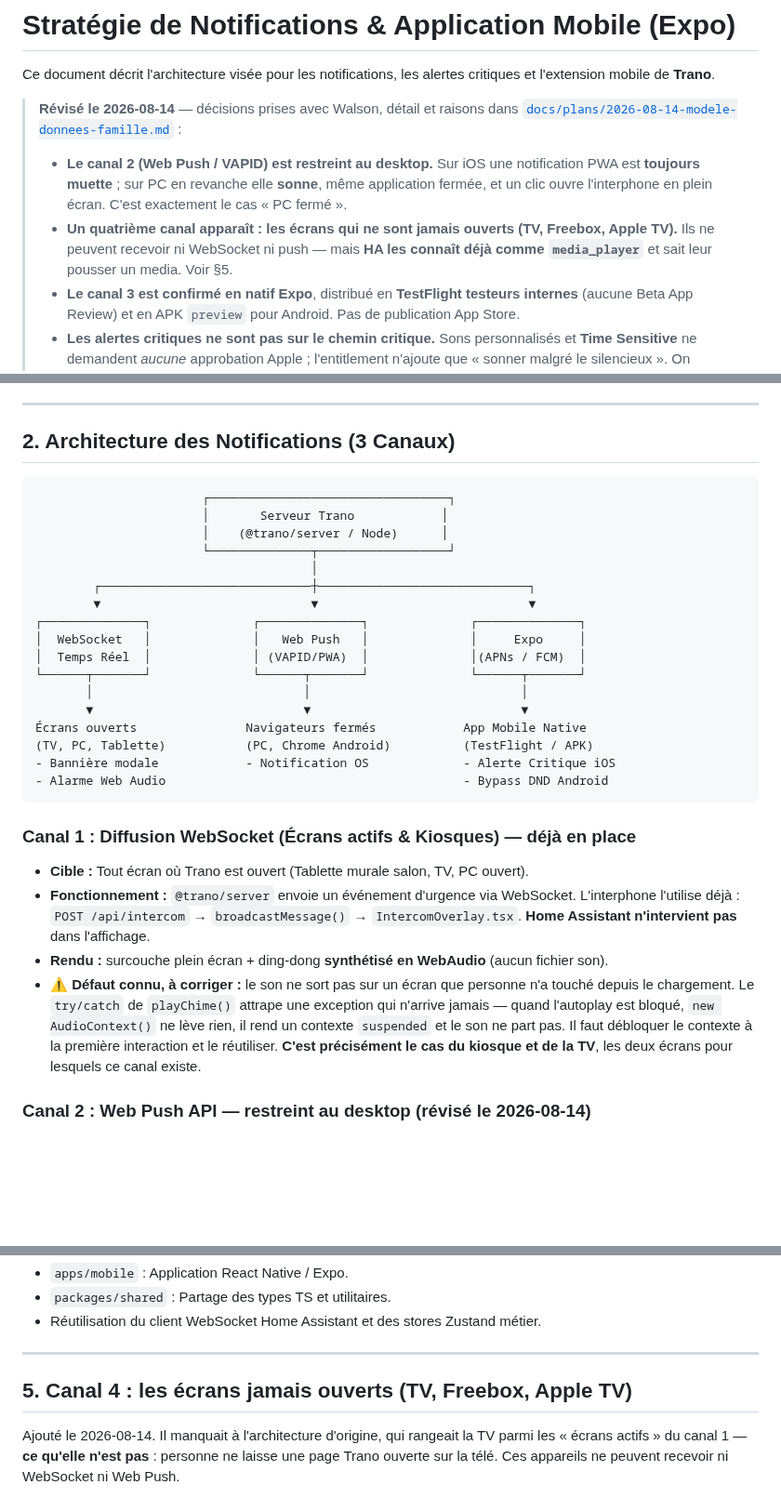
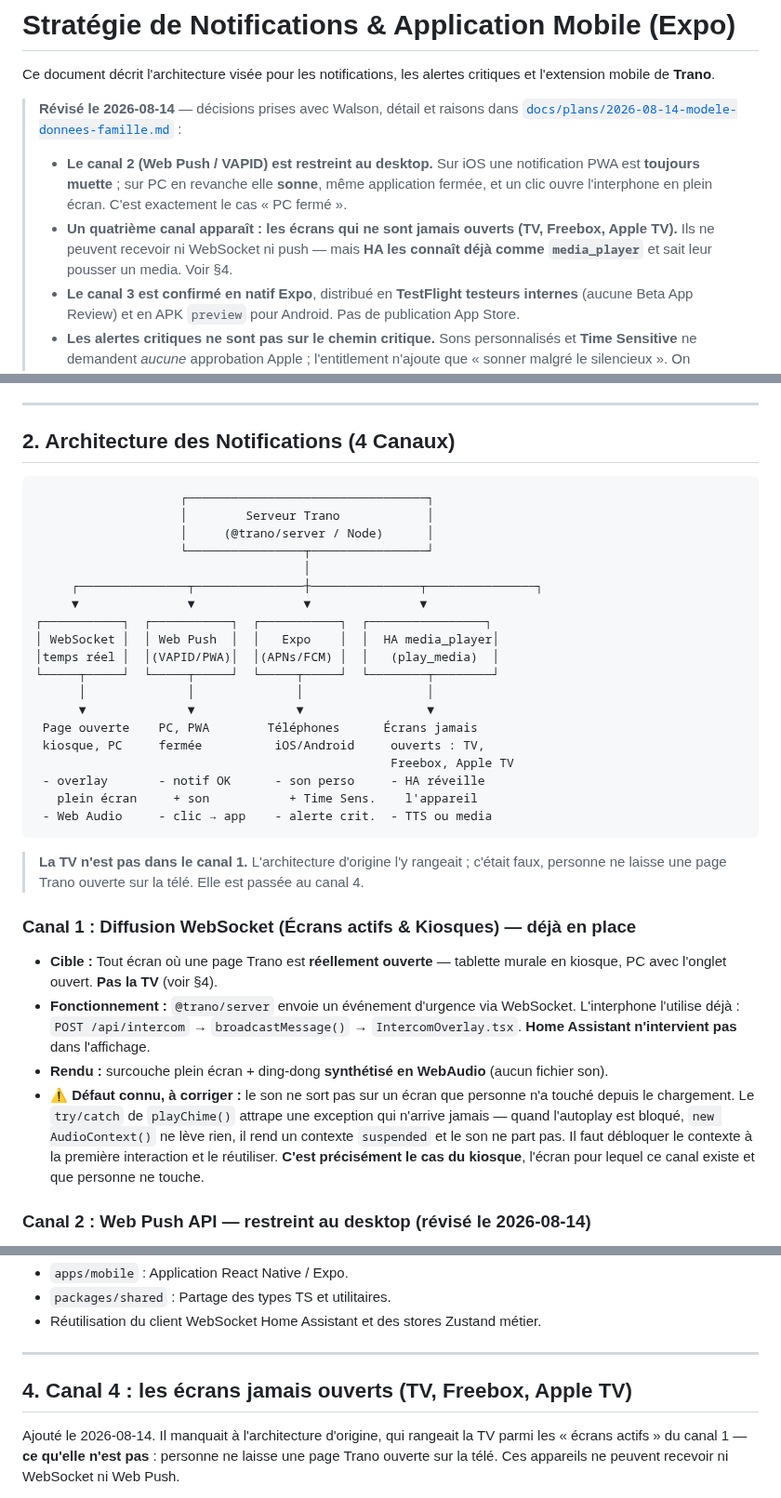
Before and after one commit to Walson-A/Trano, a Markdown page: docs/notifications_and_mobile.md, 3 parts joined by grey strips. Shown at 93% size. Drawn GitHub-style; blank space fills up the shorter version.

````diff
--- a/docs/notifications_and_mobile.md
+++ b/docs/notifications_and_mobile.md
@@ -10,7 +10,7 @@ Ce document décrit l'architecture visée pour les notifications, les alertes cr
 >   un clic ouvre l'interphone en plein écran. C'est exactement le cas « PC fermé ».
 > - **Un quatrième canal apparaît : les écrans qui ne sont jamais ouverts (TV, Freebox,
 >   Apple TV).** Ils ne peuvent recevoir ni WebSocket ni push — mais **HA les connaît déjà
->   comme `media_player`** et sait leur pousser un media. Voir §5.
+>   comme `media_player`** et sait leur pousser un media. Voir §4.
 > - **Le canal 3 est confirmé en natif Expo**, distribué en **TestFlight testeurs internes**
 >   (aucune Beta App Review) et en APK `preview` pour Android. Pas de publication App Store.
 > - **Les alertes critiques ne sont pas sur le chemin critique.** Sons personnalisés et
@@ -29,30 +29,37 @@ Ce document décrit l'architecture visée pour les notifications, les alertes cr
 
 ---
 
-## 2. Architecture des Notifications (3 Canaux)
+## 2. Architecture des Notifications (4 Canaux)
 
 ```
-                       ┌─────────────────────────────────┐
-                       │       Serveur Trano            │
-                       │    (@trano/server / Node)      │
-                       └──────────────┬──────────────────┘
-                                      │
-        ┌─────────────────────────────┼─────────────────────────────┐
-        ▼                             ▼                             ▼
-┌──────────────┐              ┌──────────────┐              ┌──────────────┐
-│  WebSocket   │              │   Web Push   │              │     Expo     │
-│  Temps Réel  │              │ (VAPID/PWA)  │              │(APNs / FCM)  │
-└──────┬───────┘              └──────┬───────┘              └──────┬───────┘
-       │                             │                             │
-       ▼                             ▼                             ▼
-Écrans ouverts               Navigateurs fermés            App Mobile Native
-(TV, PC, Tablette)           (PC, Chrome Android)          (TestFlight / APK)
-- Bannière modale            - Notification OS             - Alerte Critique iOS
-- Alarme Web Audio                                         - Bypass DND Android
+                    ┌─────────────────────────────────┐
+                    │        Serveur Trano            │
+                    │     (@trano/server / Node)      │
+                    └────────────────┬────────────────┘
+                                     │
+     ┌───────────────┬───────────────┼───────────────┬───────────────┐
+     ▼               ▼               ▼               ▼
+┌───────────┐  ┌───────────┐  ┌───────────┐  ┌────────────────┐
+│ WebSocket │  │ Web Push  │  │   Expo    │  │  HA media_player│
+│temps réel │  │(VAPID/PWA)│  │(APNs/FCM) │  │   (play_media)  │
+└─────┬─────┘  └─────┬─────┘  └─────┬─────┘  └────────┬────────┘
+      │              │              │                 │
+      ▼              ▼              ▼                 ▼
+ Page ouverte    PC, PWA        Téléphones      Écrans jamais
+ kiosque, PC     fermée          iOS/Android     ouverts : TV,
+                                                 Freebox, Apple TV
+ - overlay       - notif OK      - son perso     - HA réveille
+   plein écran     + son           + Time Sens.    l'appareil
+ - Web Audio     - clic → app    - alerte crit.  - TTS ou media
 ```
 
+> **La TV n'est pas dans le canal 1.** L'architecture d'origine l'y rangeait ;
+> c'était faux, personne ne laisse une page Trano ouverte sur la télé. Elle est
+> passée au canal 4.
+
 ### Canal 1 : Diffusion WebSocket (Écrans actifs & Kiosques) — **déjà en place**
-- **Cible :** Tout écran où Trano est ouvert (Tablette murale salon, TV, PC ouvert).
+- **Cible :** Tout écran où une page Trano est **réellement ouverte** — tablette murale
+  en kiosque, PC avec l'onglet ouvert. **Pas la TV** (voir §4).
 - **Fonctionnement :** `@trano/server` envoie un événement d'urgence via WebSocket.
   L'interphone l'utilise déjà : `POST /api/intercom` → `broadcastMessage()` →
   `IntercomOverlay.tsx`. **Home Assistant n'intervient pas** dans l'affichage.
@@ -61,8 +68,8 @@ Ce document décrit l'architecture visée pour les notifications, les alertes cr
   depuis le chargement. Le `try/catch` de `playChime()` attrape une exception qui n'arrive
   jamais — quand l'autoplay est bloqué, `new AudioContext()` ne lève rien, il rend un
   contexte `suspended` et le son ne part pas. Il faut débloquer le contexte à la première
-  interaction et le réutiliser. **C'est précisément le cas du kiosque et de la TV**, les
-  deux écrans pour lesquels ce canal existe.
+  interaction et le réutiliser. **C'est précisément le cas du kiosque**, l'écran pour
+  lequel ce canal existe et que personne ne touche.
 
 ### Canal 2 : Web Push API — **restreint au desktop** (révisé le 2026-08-14)
 - **Cible :** **PC uniquement**, PWA installée, application fermée.
@@ -101,7 +108,7 @@ Dans le monorepo `Trano` :
 
 ---
 
-## 5. Canal 4 : les écrans jamais ouverts (TV, Freebox, Apple TV)
+## 4. Canal 4 : les écrans jamais ouverts (TV, Freebox, Apple TV)
 
 Ajouté le 2026-08-14. Il manquait à l'architecture d'origine, qui rangeait la TV
 parmi les « écrans actifs » du canal 1 — **ce qu'elle n'est pas** : personne ne
````
Also changed, not shown: docs/plans/2026-08-14-modele-donnees-famille.md (+15 -10 lines).
